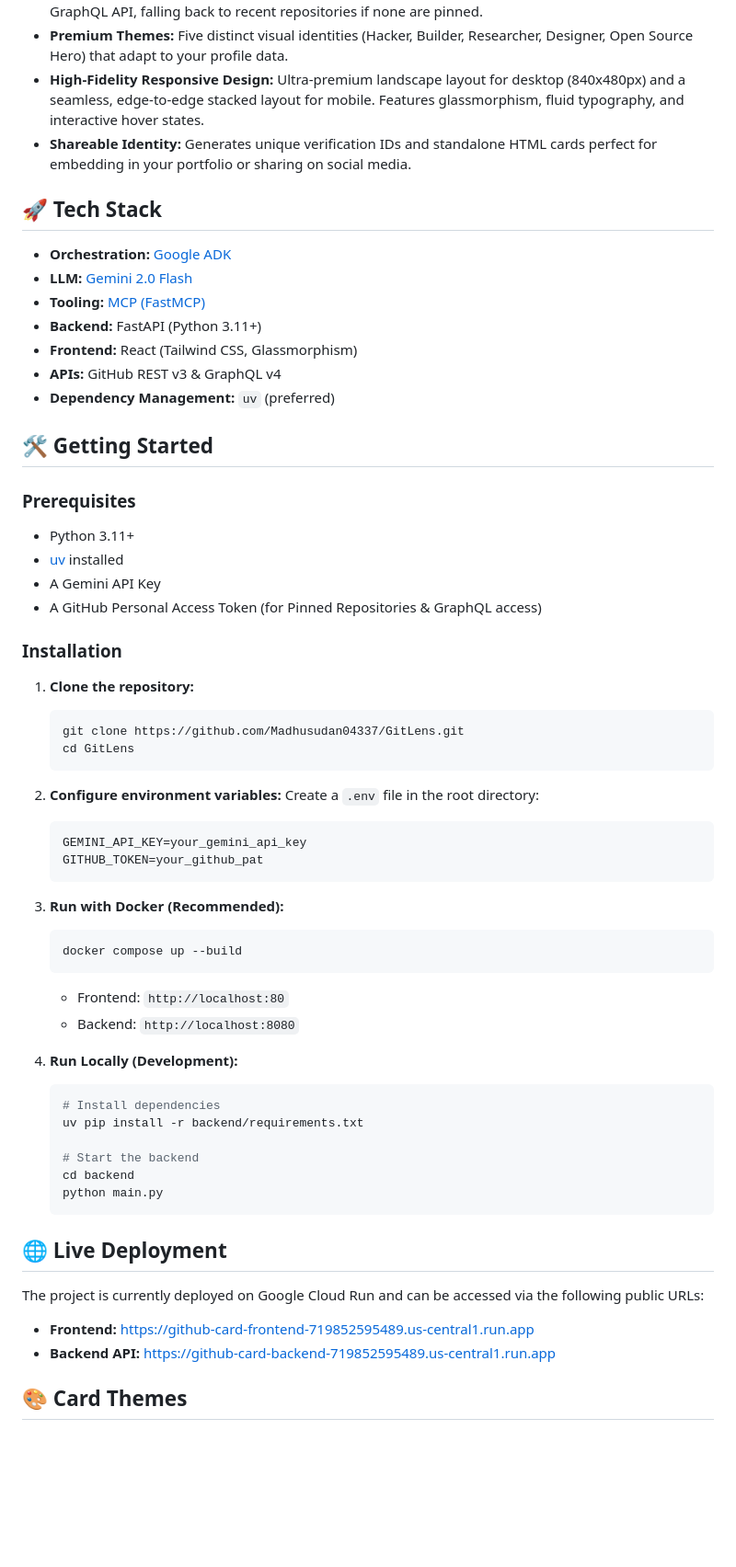
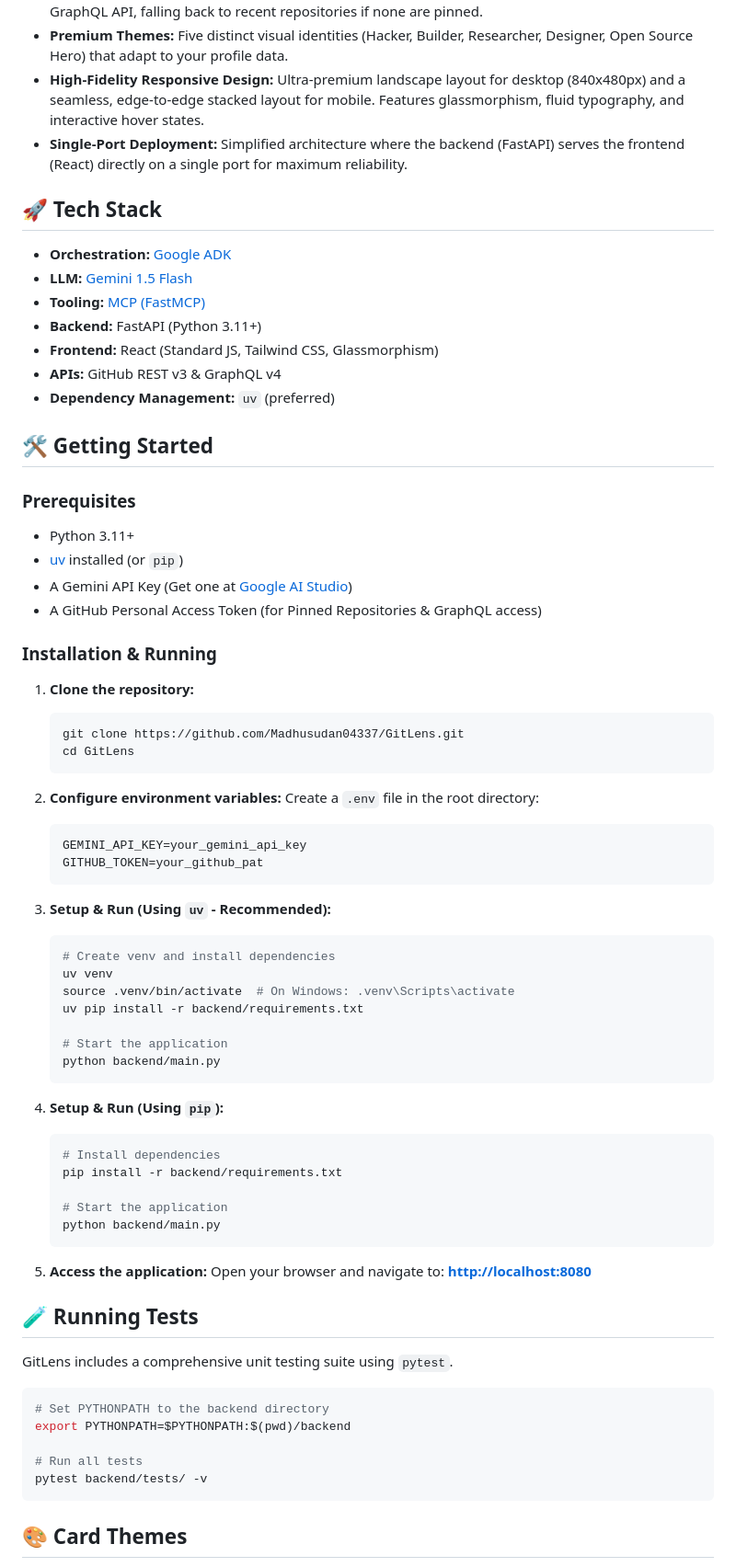
Before and after one commit to Madhusudan04337/GitLens, a Markdown page: README.md, the part around one of its changes. Shown at 92% size. Rendered like a GitHub page; blank space fills up the shorter version.

Commit message:
docs: update README with simplified single-port setup and test instructions

````diff
--- a/README.md
+++ b/README.md
@@ -10,15 +10,15 @@ GitLens is a premium developer identity platform that transforms your GitHub pre
 -   **Smart Repository Selection:** Automatically prioritizes your **Pinned Repositories** using the GitHub GraphQL API, falling back to recent repositories if none are pinned.
 -   **Premium Themes:** Five distinct visual identities (Hacker, Builder, Researcher, Designer, Open Source Hero) that adapt to your profile data.
 -   **High-Fidelity Responsive Design:** Ultra-premium landscape layout for desktop (840x480px) and a seamless, edge-to-edge stacked layout for mobile. Features glassmorphism, fluid typography, and interactive hover states.
--   **Shareable Identity:** Generates unique verification IDs and standalone HTML cards perfect for embedding in your portfolio or sharing on social media.
+-   **Single-Port Deployment:** Simplified architecture where the backend (FastAPI) serves the frontend (React) directly on a single port for maximum reliability.
 
 ## 🚀 Tech Stack
 
 -   **Orchestration:** [Google ADK](https://github.com/google/adk)
--   **LLM:** [Gemini 2.0 Flash](https://aistudio.google.com/)
+-   **LLM:** [Gemini 1.5 Flash](https://aistudio.google.com/)
 -   **Tooling:** [MCP (FastMCP)](https://modelcontextprotocol.io/)
 -   **Backend:** FastAPI (Python 3.11+)
--   **Frontend:** React (Tailwind CSS, Glassmorphism)
+-   **Frontend:** React (Standard JS, Tailwind CSS, Glassmorphism)
 -   **APIs:** GitHub REST v3 & GraphQL v4
 -   **Dependency Management:** `uv` (preferred)
 
@@ -27,11 +27,11 @@ GitLens is a premium developer identity platform that transforms your GitHub pre
 ### Prerequisites
 
 -   Python 3.11+
--   [uv](https://github.com/astral-sh/uv) installed
--   A Gemini API Key
+-   [uv](https://github.com/astral-sh/uv) installed (or `pip`)
+-   A Gemini API Key (Get one at [Google AI Studio](https://aistudio.google.com/))
 -   A GitHub Personal Access Token (for Pinned Repositories & GraphQL access)
 
-### Installation
+### Installation & Running
 
 1.  **Clone the repository:**
     ```bash
@@ -46,29 +46,41 @@ GitLens is a premium developer identity platform that transforms your GitHub pre
     GITHUB_TOKEN=your_github_pat
     ```
 
-3.  **Run with Docker (Recommended):**
+3.  **Setup & Run (Using `uv` - Recommended):**
     ```bash
-    docker compose up --build
+    # Create venv and install dependencies
+    uv venv
+    source .venv/bin/activate  # On Windows: .venv\Scripts\activate
+    uv pip install -r backend/requirements.txt
+
+    # Start the application
+    python backend/main.py
     ```
-    -   Frontend: `http://localhost:80`
-    -   Backend: `http://localhost:8080`
 
-4.  **Run Locally (Development):**
+4.  **Setup & Run (Using `pip`):**
     ```bash
     # Install dependencies
-    uv pip install -r backend/requirements.txt
+    pip install -r backend/requirements.txt
 
-    # Start the backend
-    cd backend
-    python main.py
+    # Start the application
+    python backend/main.py
     ```
 
-## 🌐 Live Deployment
+5.  **Access the application:**
+    Open your browser and navigate to:
+    **[http://localhost:8080](http://localhost:8080)**
 
-The project is currently deployed on Google Cloud Run and can be accessed via the following public URLs:
+## 🧪 Running Tests
 
-- **Frontend:** [https://github-card-frontend-719852595489.us-central1.run.app](https://github-card-frontend-719852595489.us-central1.run.app)
-- **Backend API:** [https://github-card-backend-719852595489.us-central1.run.app](https://github-card-backend-719852595489.us-central1.run.app)
+GitLens includes a comprehensive unit testing suite using `pytest`.
+
+```bash
+# Set PYTHONPATH to the backend directory
+export PYTHONPATH=$PYTHONPATH:$(pwd)/backend
+
+# Run all tests
+pytest backend/tests/ -v
+```
 
 ## 🎨 Card Themes
 
````
Also changed, not shown: other parts of README.md (+0 -8 lines).
